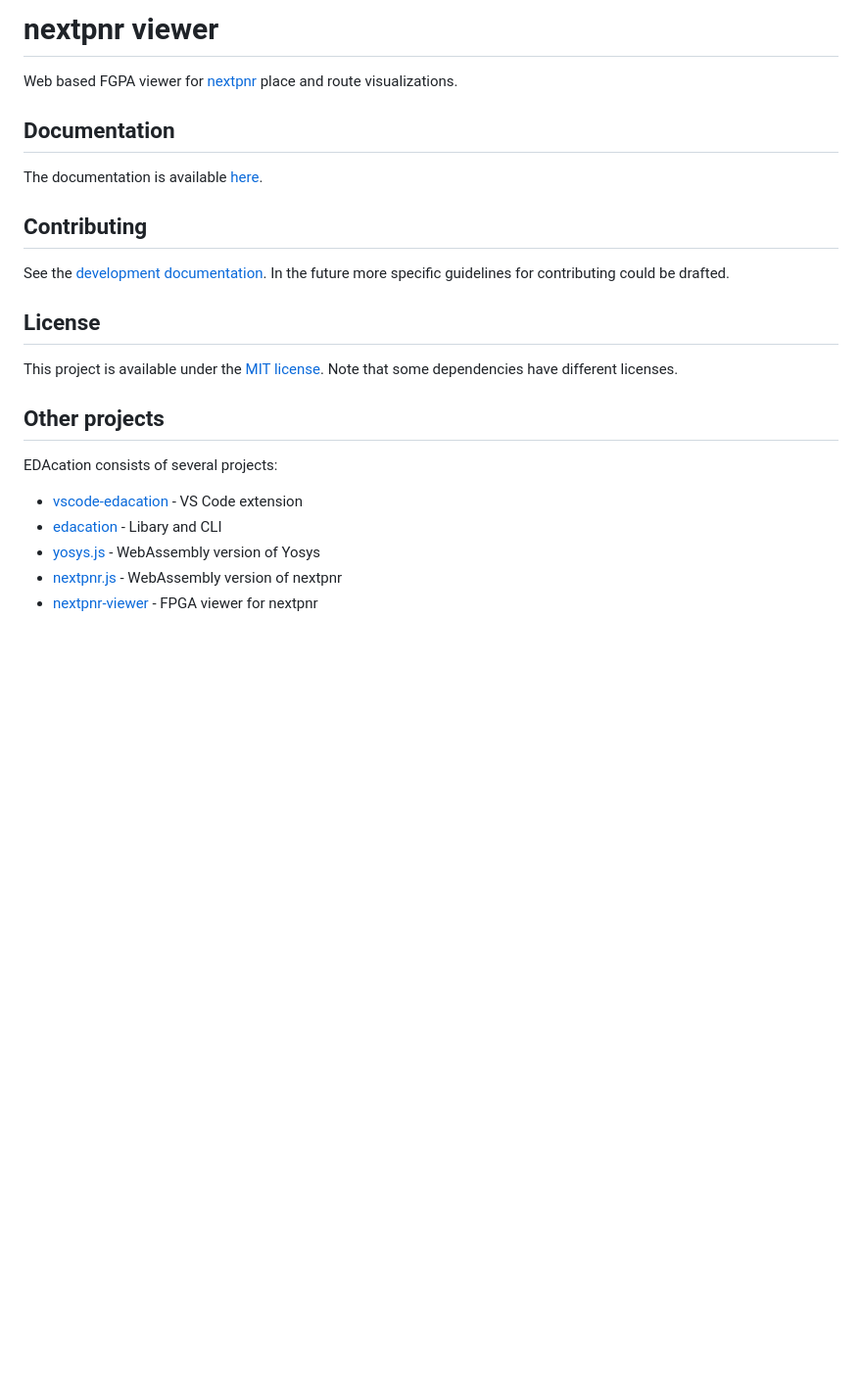
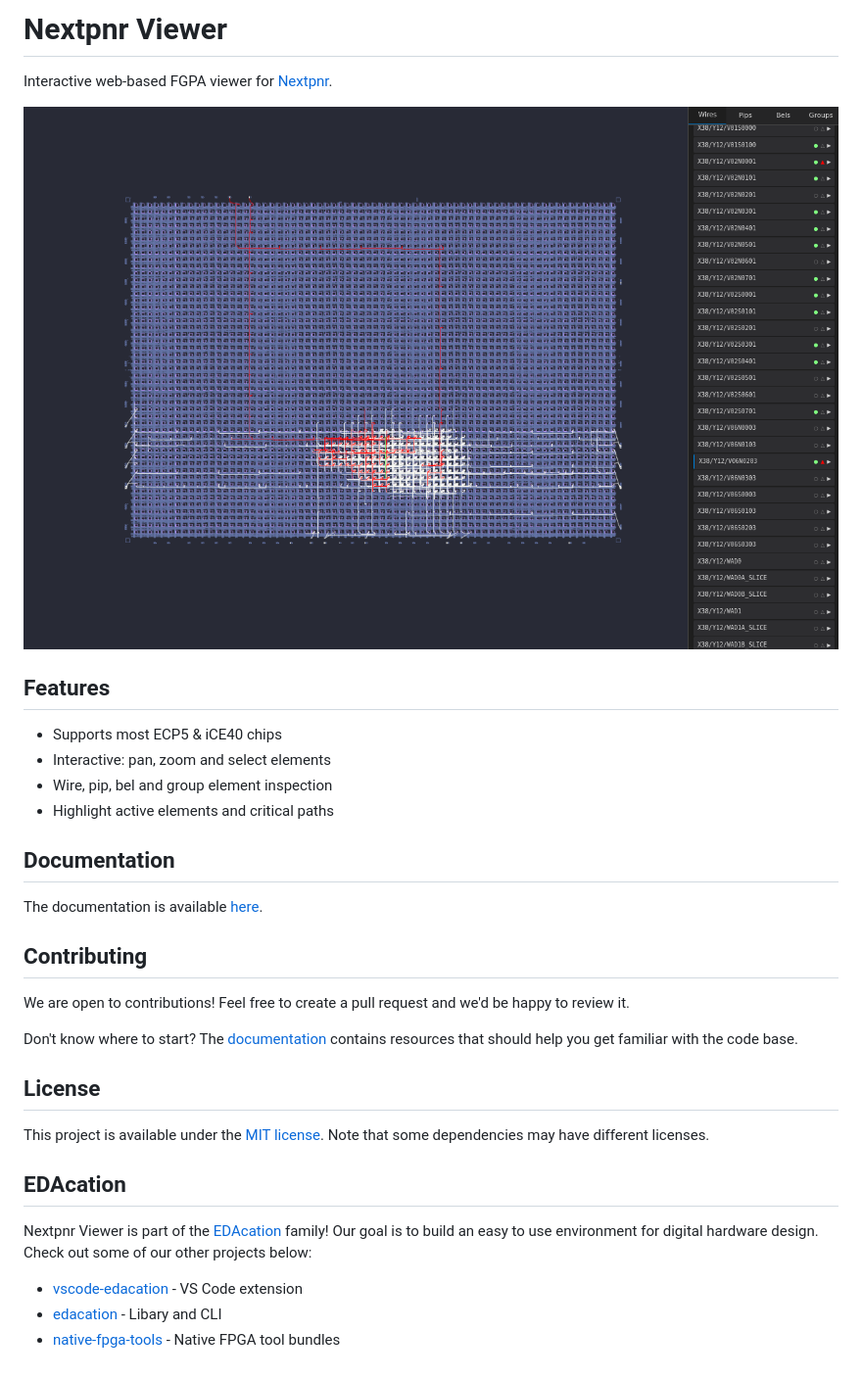
Before and after one commit to EDAcation/nextpnr-viewer, a Markdown page: README.md, the part around the change. Shown at 98% size. GitHub-like rendering; pictures changed too: assets/viewer.png (added); blank space fills up the shorter version.

```diff
--- a/README.md
+++ b/README.md
@@ -1,20 +1,37 @@
-# nextpnr viewer
+# Nextpnr Viewer
 
-Web based FGPA viewer for [nextpnr](https://github.com/YosysHQ/nextpnr) place and route visualizations.
+Interactive web-based FGPA viewer for [Nextpnr](https://github.com/YosysHQ/nextpnr).
+
+![](assets/viewer.png)
+
+## Features
+
+- Supports most ECP5 & iCE40 chips
+- Interactive: pan, zoom and select elements
+- Wire, pip, bel and group element inspection
+- Highlight active elements and critical paths
 
 ## Documentation
+
 The documentation is available [here](docs/index.md).
 
 ## Contributing
-See the [development documentation](docs/development.md). In the future more specific guidelines for contributing could be drafted.
+
+We are open to contributions! Feel free to create a pull request and we'd be happy to review it.
+
+Don't know where to start?
+The [documentation](docs/index.md) contains resources that should help you get familiar with the code base.
 
 ## License
-This project is available under the [MIT license](LICENSE.md). Note that some dependencies have different licenses.
 
-## Other projects
-EDAcation consists of several projects:
+This project is available under the [MIT license](LICENSE.md). Note that some dependencies may have different licenses.
+
+## EDAcation
+
+Nextpnr Viewer is part of the [EDAcation](https://edacation.github.io) family!
+Our goal is to build an easy to use environment for digital hardware design.
+Check out some of our other projects below:
+
 - [vscode-edacation](https://github.com/EDAcation/vscode-edacation) - VS Code extension
 - [edacation](https://github.com/EDAcation/edacation) - Libary and CLI
-- [yosys.js](https://github.com/EDAcation/yosys.js) - WebAssembly version of Yosys
-- [nextpnr.js](https://github.com/EDAcation/nextpnr.js) - WebAssembly version of nextpnr
-- [nextpnr-viewer](https://github.com/EDAcation/nextpnr-viewer) - FPGA viewer for nextpnr
+- [native-fpga-tools](https://github.com/EDAcation/nextpnr-viewer) - Native FPGA tool bundles
```
